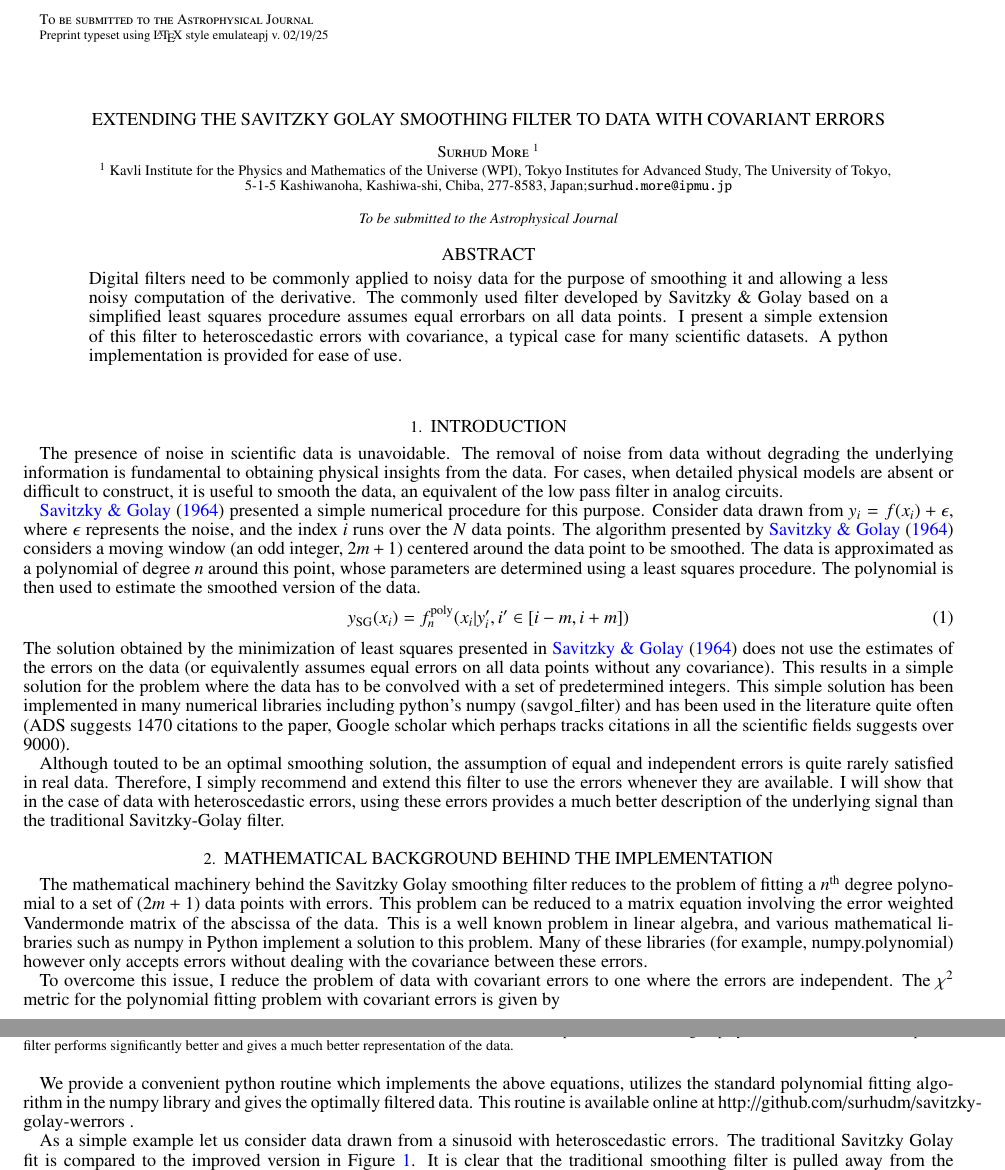
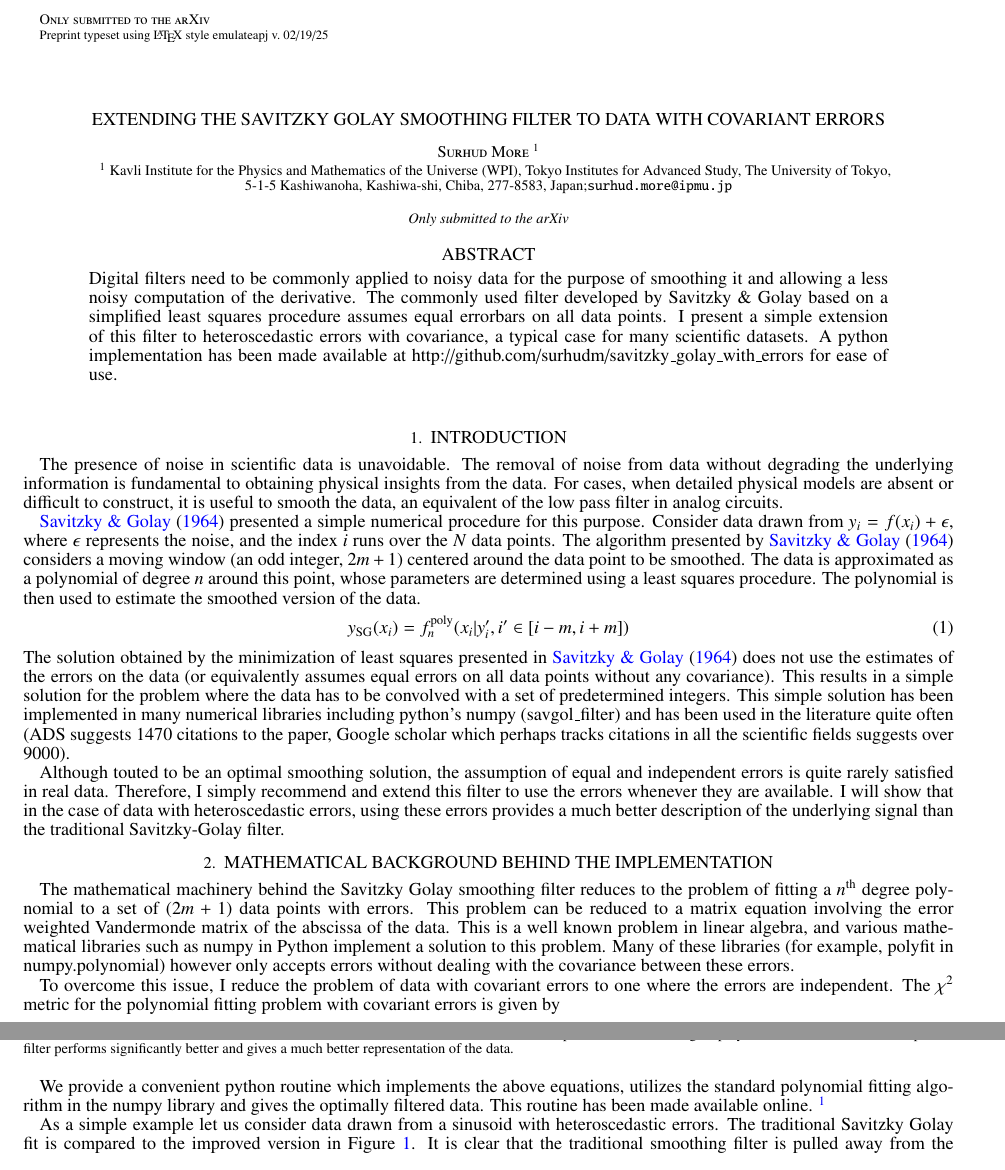
Before and after one commit to surhudm/savitzky_golay_with_errors, a LaTeX document (docs/paper.tex): two parts of pages 1 and 2 of 2, joined at a grey line, cut at the place of the change. Compiled offline with pdfLaTeX; a missing bibliography style is replaced by a similar one.

Commit message:
Makefile changes, and small edits

```diff
--- a/docs/paper.tex
+++ b/docs/paper.tex
@@ -32,7 +32,7 @@
 
 %\journalinfo{The Astrophysical Journal, {\rm 789:1 (18pp), 2014 July 1}}
 %\submitted{Received 2014 January 6; accepted 2014 April 14; published 2014 June 9}
-\slugcomment{To be submitted to the Astrophysical Journal}
+\slugcomment{Only submitted to the arXiv}
 
 \begin{document}
 
@@ -65,8 +65,8 @@ smoothing it and allowing a less noisy computation of the derivative. The
 commonly used filter developed by Savitzky \& Golay based on a simplified least
 squares procedure assumes equal errorbars on all data points. I present a simple
 extension of this filter to heteroscedastic errors with covariance, a typical
-case for many scientific datasets. A python implementation is provided for ease
-of use.
+case for many scientific datasets. A python implementation has been made
+available at http://github.com/surhudm/savitzky\_golay\_with\_errors for ease of use.
 \end{abstract}
 
 \keywords{}
@@ -120,8 +120,8 @@ data points with errors. This problem can be reduced to a matrix equation
 involving the error weighted Vandermonde matrix of the abscissa of the data.
 This is a well known problem in linear algebra, and various mathematical
 libraries such as numpy in Python implement a solution to this problem. Many
-of these libraries (for example, numpy.polynomial) however only accepts errors
-without dealing with the covariance between these errors.
+of these libraries (for example, polyfit in  numpy.polynomial) however only
+accepts errors without dealing with the covariance between these errors.
 
 To overcome this issue, I reduce the problem of data with covariant errors to
 one where the errors are independent. The $\chi^2$ metric for the polynomial
@@ -152,7 +152,8 @@ is then related to our desired solution ${\bf a}$ by ${\bf a}={\bf Q}{\bf a'}$.
 
 We provide a convenient python routine which implements the above equations,
 utilizes the standard polynomial fitting algorithm in the numpy library and
-gives the optimally filtered data. This routine is available online at http://github.com/surhudm/savitzky-golay-werrors .
+gives the optimally filtered data. This routine has been made available online.
+\footnote{http://github.com/surhudm/savitzky\_golay\_with\_errors}
 
 As a simple example let us consider data drawn from a sinusoid with
 heteroscedastic errors. The traditional Savitzky Golay fit is compared to the
```
Also changed, not shown: docs/Makefile.
